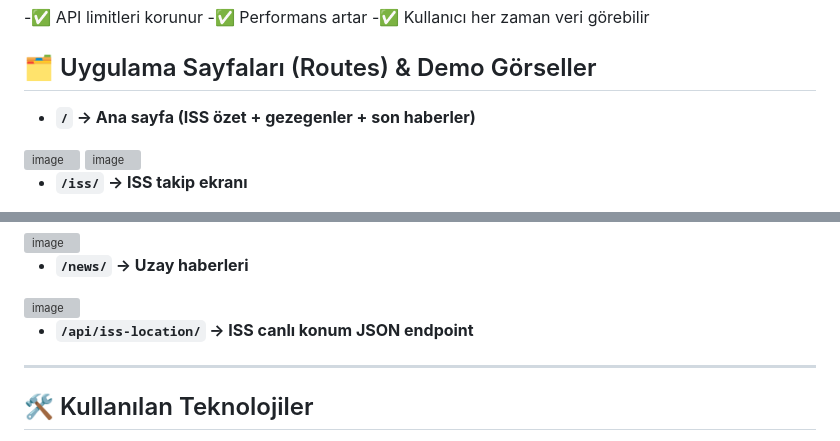
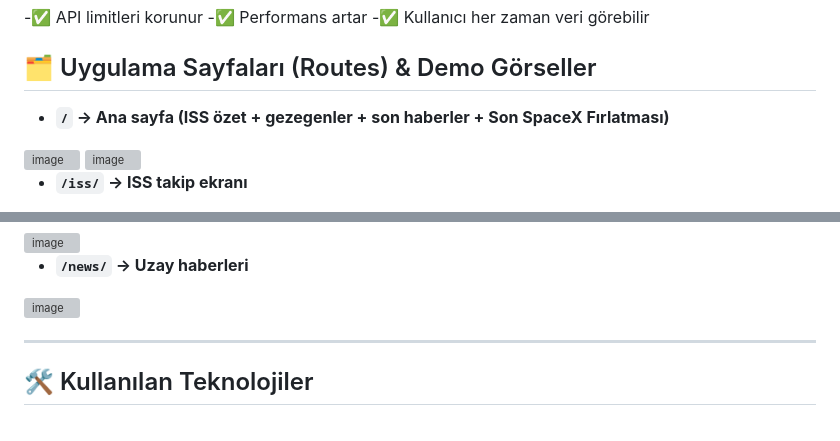
Before and after one commit to YunusGuclu/SpaceExplorer, a Markdown page: README.md, 2 parts joined by grey strips. GitHub-like rendering; grey boxes are pictures that could not be loaded.

```diff
--- a/README.md
+++ b/README.md
@@ -185,7 +185,7 @@ APScheduler kullanılarak veriler arka planda düzenli olarak yenilenir.
 
 ## 🗂️ Uygulama Sayfaları (Routes) & Demo Görseller
 
-- **`/` → Ana sayfa (ISS özet + gezegenler + son haberler)**
+- **`/` → Ana sayfa (ISS özet + gezegenler + son haberler + Son SpaceX Fırlatması)**
 <img width="1517" height="906" alt="image" src="https://github.com/user-attachments/assets/b0b8f2ee-b8d7-492f-bd93-94cb4a58365a" />
 <img width="1491" height="906" alt="image" src="https://github.com/user-attachments/assets/bdb09ebc-e7b4-48b3-84ad-f1889c05be72" />
 
@@ -216,7 +216,6 @@ APScheduler kullanılarak veriler arka planda düzenli olarak yenilenir.
 - **`/news/` → Uzay haberleri**
 <img width="1536" height="907" alt="image" src="https://github.com/user-attachments/assets/43bbc08f-b1ba-4b13-a2ad-20ea59cc585d" />
 
-- **`/api/iss-location/` → ISS canlı konum JSON endpoint**
 
 ---
 ## 🛠️ Kullanılan Teknolojiler
```
